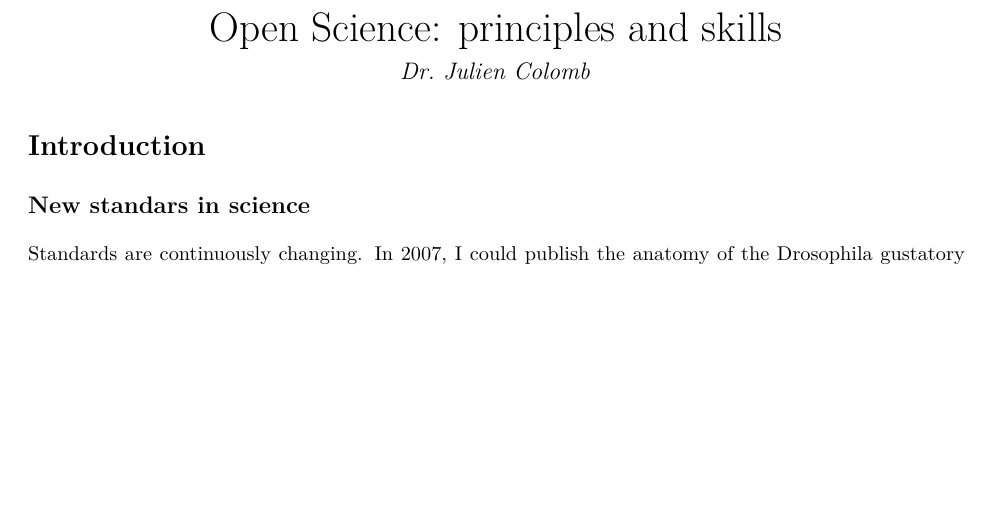
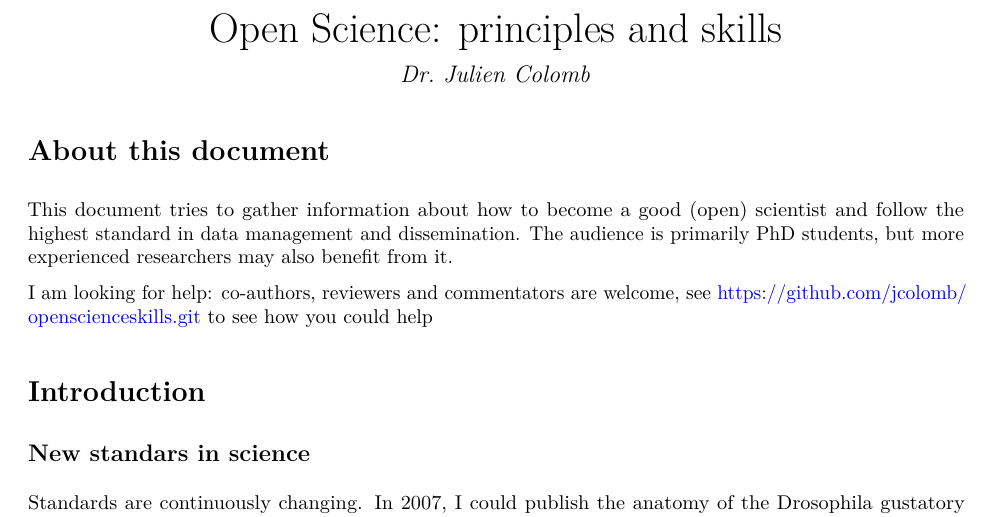
Before and after one commit to jcolomb/openscienceskills, an R Markdown document (Main.Rmd): part of page 1 of 3, cut so that both start at the same text, the shorter picture padded with empty space. The pictures show the output file Main.pdf that the author committed with the source.

Commit message:
added info about how to help and the target audience.

````diff
--- a/Main.Rmd
+++ b/Main.Rmd
@@ -4,7 +4,10 @@ author: "Dr. Julien Colomb"
 
 output: pdf_document
 ---
+# About this document
+This document tries to gather information about how to become a good (open) scientist and follow the highest standard in data management and dissemination. The audience is primarily PhD students, but more experienced researchers may also benefit from it.
 
+I am looking for help: co-authors, reviewers and commentators are welcome, see https://github.com/jcolomb/openscienceskills.git to see how you could help
 
 ```{r child = children}
 ```
````
Also changed, not shown: Main.pdf, README.md.
